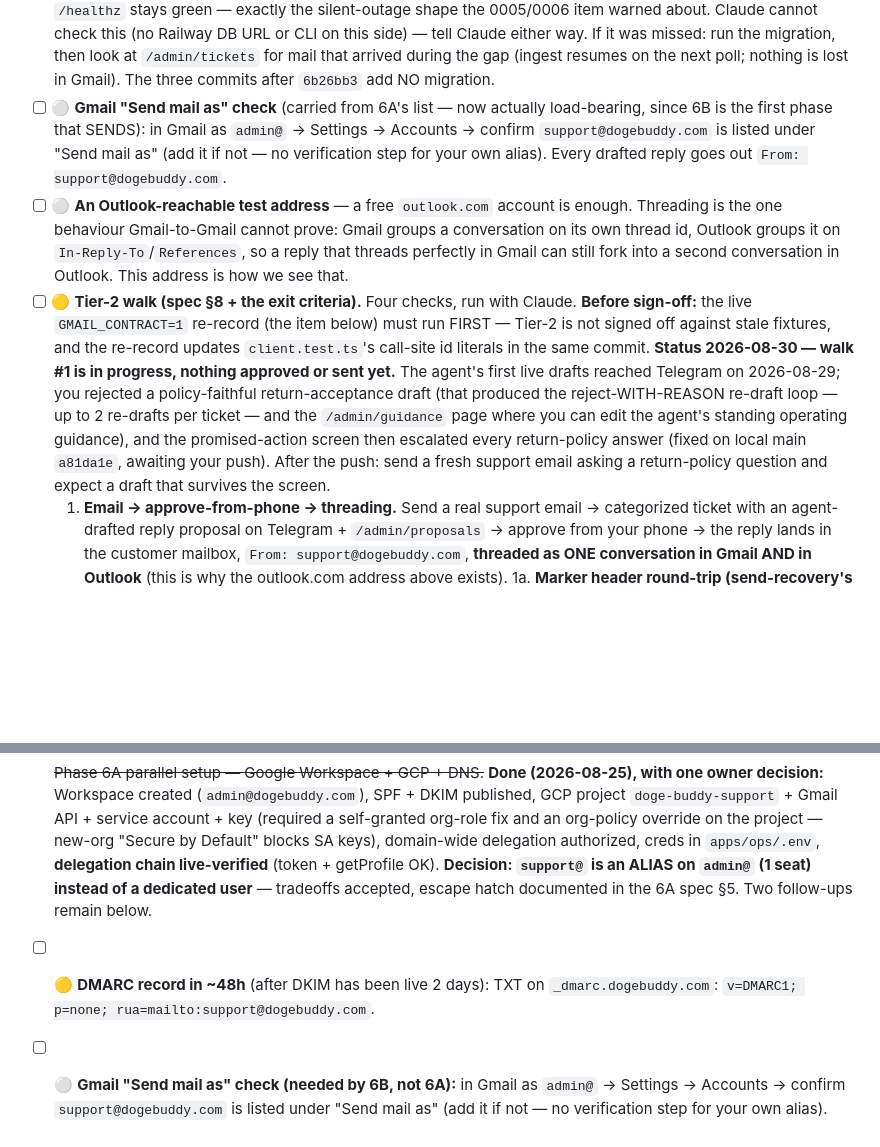
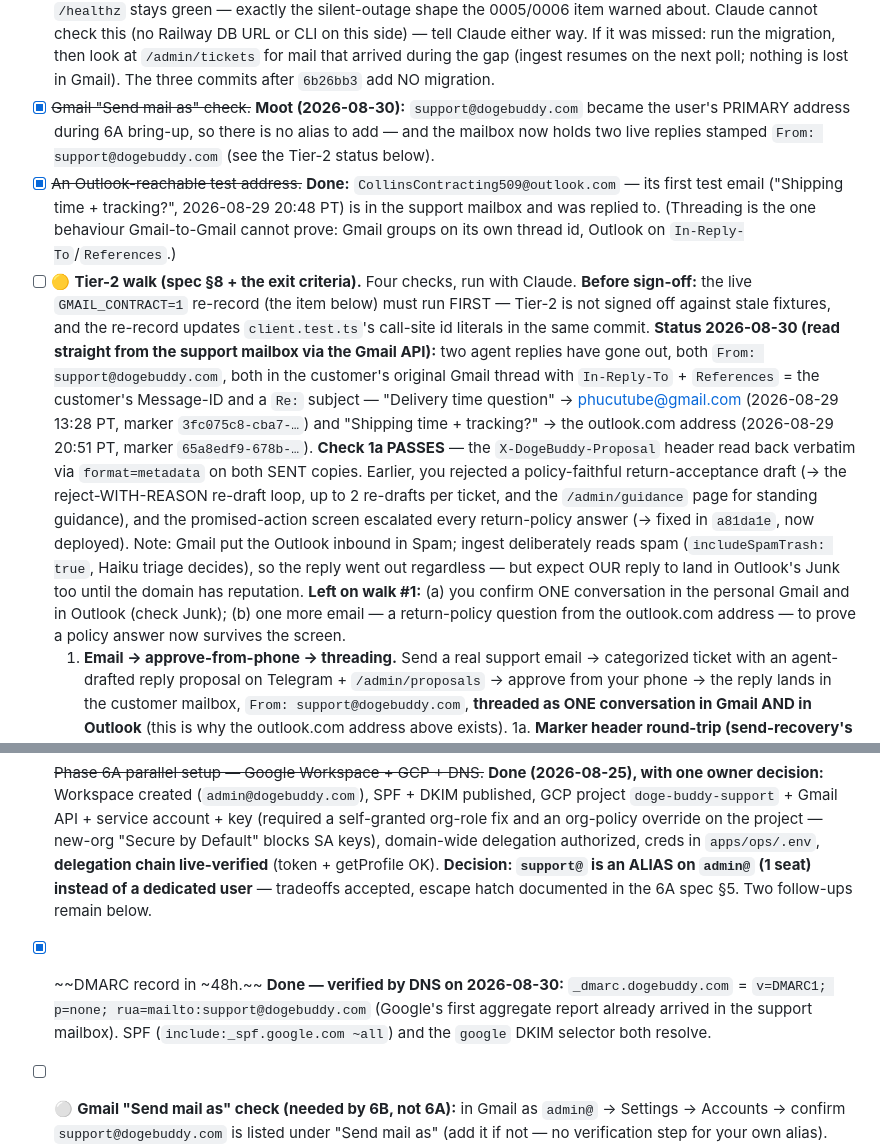
Before and after one commit to ClosingBracketsLLC/doge-buddy, a Markdown page: docs/OWNER-CHECKLIST.md, 2 parts joined by grey strips. GitHub-like rendering; blank space fills up the shorter version.

Commit message:
docs(checklist): 6B walk #1 status from the live mailbox; close DMARC, send-as, outlook items
Both agent replies (Gmail 8/29, Outlook 8/29 PM) are threaded correctly and
carry the X-DogeBuddy-Proposal marker (check 1a passes). DMARC/SPF/DKIM
verified by DNS. Send-mail-as is moot (support@ is the primary address).

Co-Authored-By: Claude Fable 5 <noreply@anthropic.com>

```diff
--- a/docs/OWNER-CHECKLIST.md
+++ b/docs/OWNER-CHECKLIST.md
@@ -46,25 +46,32 @@ Claude drives the technical steps with you; only the two ⚪ items need your han
   tell Claude either way. If it was missed: run the migration, then look at `/admin/tickets` for
   mail that arrived during the gap (ingest resumes on the next poll; nothing is lost in Gmail).
   The three commits after `6b26bb3` add NO migration.
-- [ ] ⚪ **Gmail "Send mail as" check** (carried from 6A's list — now actually load-bearing, since
-  6B is the first phase that SENDS): in Gmail as `admin@` → Settings → Accounts → confirm
-  `support@dogebuddy.com` is listed under "Send mail as" (add it if not — no verification step for
-  your own alias). Every drafted reply goes out `From: support@dogebuddy.com`.
-- [ ] ⚪ **An Outlook-reachable test address** — a free `outlook.com` account is enough. Threading
-  is the one behaviour Gmail-to-Gmail cannot prove: Gmail groups a conversation on its own thread
-  id, Outlook groups it on `In-Reply-To`/`References`, so a reply that threads perfectly in Gmail
-  can still fork into a second conversation in Outlook. This address is how we see that.
+- [x] ~~Gmail "Send mail as" check.~~ **Moot (2026-08-30):** `support@dogebuddy.com` became the
+  user's PRIMARY address during 6A bring-up, so there is no alias to add — and the mailbox now holds
+  two live replies stamped `From: support@dogebuddy.com` (see the Tier-2 status below).
+- [x] ~~An Outlook-reachable test address.~~ **Done:** `CollinsContracting509@outlook.com` — its
+  first test email ("Shipping time + tracking?", 2026-08-29 20:48 PT) is in the support mailbox and
+  was replied to. (Threading is the one behaviour Gmail-to-Gmail cannot prove: Gmail groups on its
+  own thread id, Outlook on `In-Reply-To`/`References`.)
 - [ ] 🟡 **Tier-2 walk (spec §8 + the exit criteria).** Four checks, run with Claude. **Before
   sign-off:** the live `GMAIL_CONTRACT=1` re-record (the item below) must run FIRST — Tier-2 is not
   signed off against stale fixtures, and the re-record updates `client.test.ts`'s call-site id
   literals in the same commit.
-  **Status 2026-08-30 — walk #1 is in progress, nothing approved or sent yet.** The agent's first
-  live drafts reached Telegram on 2026-08-29; you rejected a policy-faithful return-acceptance draft
-  (that produced the reject-WITH-REASON re-draft loop — up to 2 re-drafts per ticket — and the
-  `/admin/guidance` page where you can edit the agent's standing operating guidance), and the
-  promised-action screen then escalated every return-policy answer (fixed on local main `a81da1e`,
-  awaiting your push). After the push: send a fresh support email asking a return-policy question
-  and expect a draft that survives the screen.
+  **Status 2026-08-30 (read straight from the support mailbox via the Gmail API):** two agent
+  replies have gone out, both `From: support@dogebuddy.com`, both in the customer's original Gmail
+  thread with `In-Reply-To` + `References` = the customer's Message-ID and a `Re:` subject —
+  "Delivery time question" → phucutube@gmail.com (2026-08-29 13:28 PT, marker
+  `3fc075c8-cba7-…`) and "Shipping time + tracking?" → the outlook.com address (2026-08-29 20:51 PT,
+  marker `65a8edf9-678b-…`). **Check 1a PASSES** — the `X-DogeBuddy-Proposal` header read back
+  verbatim via `format=metadata` on both SENT copies. Earlier, you rejected a policy-faithful
+  return-acceptance draft (→ the reject-WITH-REASON re-draft loop, up to 2 re-drafts per ticket,
+  and the `/admin/guidance` page for standing guidance), and the promised-action screen escalated
+  every return-policy answer (→ fixed in `a81da1e`, now deployed). Note: Gmail put the Outlook
+  inbound in Spam; ingest deliberately reads spam (`includeSpamTrash: true`, Haiku triage decides),
+  so the reply went out regardless — but expect OUR reply to land in Outlook's Junk too until the
+  domain has reputation. **Left on walk #1:** (a) you confirm ONE conversation in the personal
+  Gmail and in Outlook (check Junk); (b) one more email — a return-policy question from the
+  outlook.com address — to prove a policy answer now survives the screen.
   1. **Email → approve-from-phone → threading.** Send a real support email → categorized ticket
      with an agent-drafted reply proposal on Telegram + `/admin/proposals` → approve from your
      phone → the reply lands in the customer mailbox, `From: support@dogebuddy.com`, **threaded as
@@ -143,7 +150,7 @@ The product-scoring subsystem is built and reviewed. What it means for you day o
 - [x] ~~SerpApi account (Google Trends bridge for Phase 5).~~ **Done (2026-08-24):** free-tier account created, `SERPAPI_KEY` in gitignored `apps/ops/.env`, validated against the account endpoint (Free Plan, 250 searches/mo, 250 left — the weekly run uses ~18–45/wk). *Remaining sub-step before Phase 5's live runs on Railway:* add `SERPAPI_KEY` to Railway's variables.
 - [x] ~~Domain name decision.~~ **Decided (2026-08-25): `dogebuddy.com`** (already the store's custom domain). Unblocks Phase 6. *Still needed for Phase 6:* DNS access to add email-auth records (SPF → DKIM 2048 → 48h wait → DMARC p=none) — the next Phase-6 session will hand you the exact record values.
 - [x] ~~Phase 6A parallel setup — Google Workspace + GCP + DNS.~~ **Done (2026-08-25), with one owner decision:** Workspace created (`admin@dogebuddy.com`), SPF + DKIM published, GCP project `doge-buddy-support` + Gmail API + service account + key (required a self-granted org-role fix and an org-policy override on the project — new-org "Secure by Default" blocks SA keys), domain-wide delegation authorized, creds in `apps/ops/.env`, **delegation chain live-verified** (token + getProfile OK). **Decision: `support@` is an ALIAS on `admin@` (1 seat) instead of a dedicated user** — tradeoffs accepted, escape hatch documented in the 6A spec §5. Two follow-ups remain below.
-- [ ] 🟡 **DMARC record in ~48h** (after DKIM has been live 2 days): TXT on `_dmarc.dogebuddy.com`: `v=DMARC1; p=none; rua=mailto:support@dogebuddy.com`.
+- [x] ~~DMARC record in ~48h.~~ **Done — verified by DNS on 2026-08-30:** `_dmarc.dogebuddy.com` = `v=DMARC1; p=none; rua=mailto:support@dogebuddy.com` (Google's first aggregate report already arrived in the support mailbox). SPF (`include:_spf.google.com ~all`) and the `google` DKIM selector both resolve.
 - [ ] ⚪ **Gmail "Send mail as" check (needed by 6B, not 6A):** in Gmail as `admin@` → Settings → Accounts → confirm `support@dogebuddy.com` is listed under "Send mail as" (add it if not — no verification step for your own alias). 6B's replies go out From: support@.
 
 - [ ] ⚪ **FunkyDori webfont license check** (Phase 2). Not a blocker — Lilita One is the stand-in display face (the `--font-display` token in tailwind.css is the FunkyDori swap point); Poppins is the body face.
```
